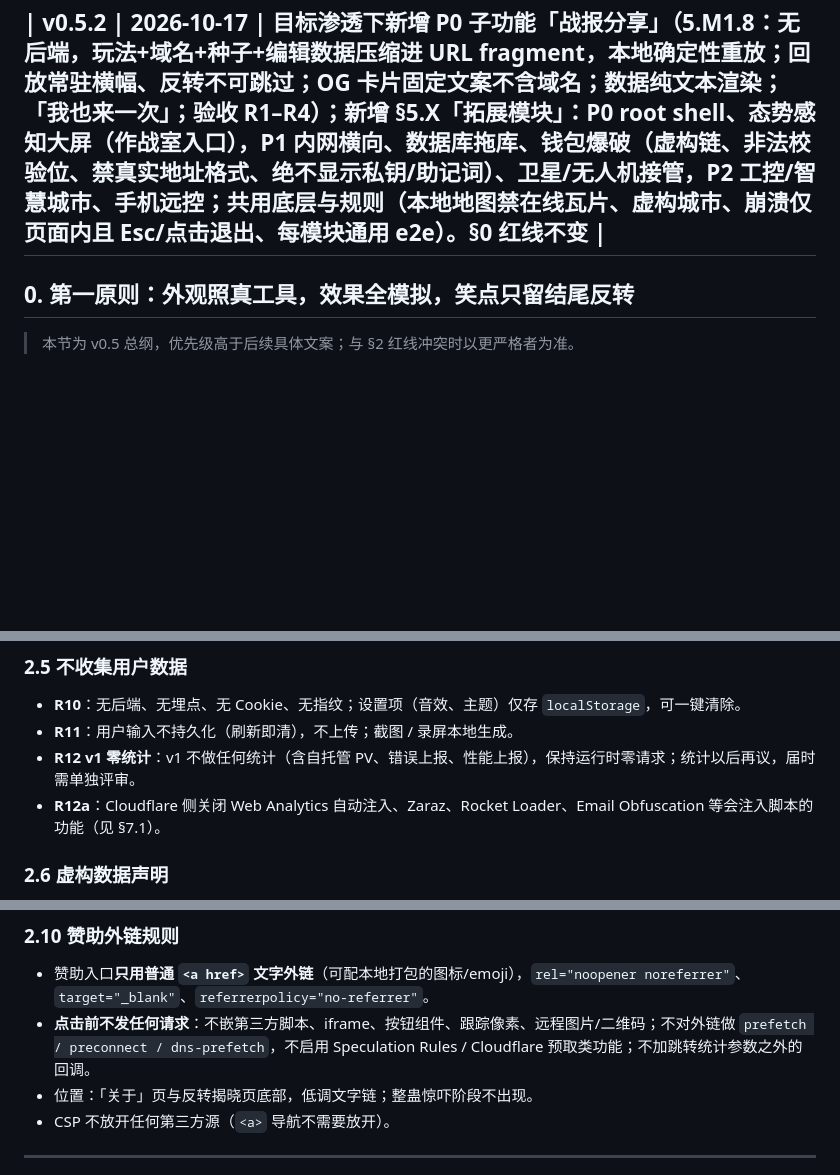
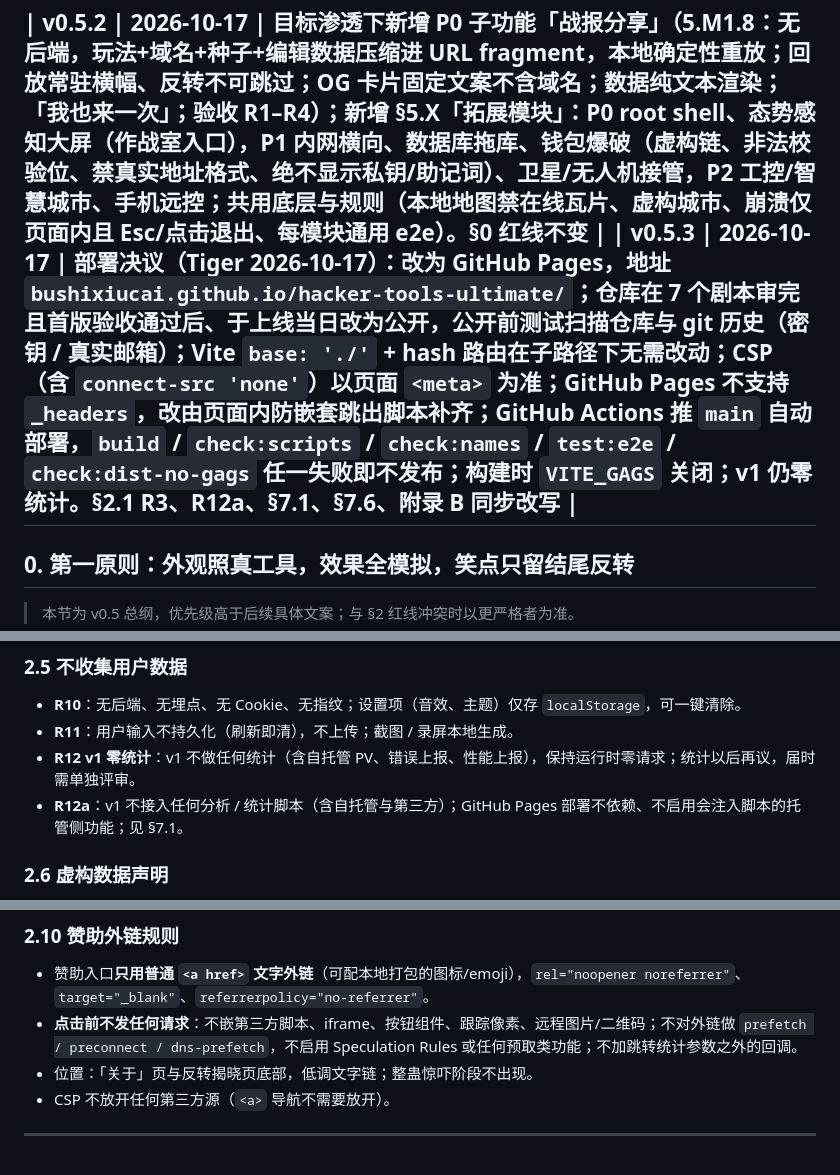
Before and after one commit to bushixiucai/hacker-tools-ultimate, a Markdown page: PRD.md, 3 parts joined by grey strips. GitHub-like rendering; blank space fills up the shorter version.

```diff
--- a/PRD.md
+++ b/PRD.md
@@ -28,6 +28,7 @@
 | v0.5.1 | 2026-10-17 | 新增 P0 核心玩法模块「目标渗透」（升级原 M1）：完整链路 输入网址 → 信息收集 → 漏洞扫描 → 漏洞利用 → 进后台 → 改数据 → 结尾反转；网址仅回显、零 DNS/HTTP、`connect-src 'none'` 不变；按域名字符串确定性生成假 IP/端口/指纹/漏洞（同 URL 同结果）；IP 仅三个文档保留网段；通用仿真 CMS 后台（用户/订单/公告），禁止仿冒真实站点 Logo/UI，篡改仅作用于本地假页；后台叠加水印「纯属娱乐 · 本地模拟」；终端链仿 whatweb+nmap / dirsearch / sqlmap / 哈希破解（display-only）；命令行与 payload 不可选中复制；URL 输入 XSS 转义；验收对齐测试方案（6 类 URL 零外发、不仿冒品牌）；分工：剧本文案写 `{{domain}}` 变量台词、前端做输入+种子 RNG+假后台原型、测试加两项验收。M2–M11 与一键神功仍有效，本模块为 v1 核心路径（与 M11 同为 P0，优先级并列靠前） |
 
 | v0.5.2 | 2026-10-17 | 目标渗透下新增 P0 子功能「战报分享」（5.M1.8：无后端，玩法+域名+种子+编辑数据压缩进 URL fragment，本地确定性重放；回放常驻横幅、反转不可跳过；OG 卡片固定文案不含域名；数据纯文本渲染；「我也来一次」；验收 R1–R4）；新增 §5.X「拓展模块」：P0 root shell、态势感知大屏（作战室入口），P1 内网横向、数据库拖库、钱包爆破（虚构链、非法校验位、禁真实地址格式、绝不显示私钥/助记词）、卫星/无人机接管，P2 工控/智慧城市、手机远控；共用底层与规则（本地地图禁在线瓦片、虚构城市、崩溃仅页面内且 Esc/点击退出、每模块通用 e2e）。§0 红线不变 |
+| v0.5.3 | 2026-10-17 | 部署决议（Tiger 2026-10-17）：改为 **GitHub Pages**，地址 `bushixiucai.github.io/hacker-tools-ultimate/`；仓库在 7 个剧本审完且首版验收通过后、于上线当日改为公开，公开前测试扫描仓库与 git 历史（密钥 / 真实邮箱）；Vite `base: './'` + hash 路由在子路径下无需改动；CSP（含 `connect-src 'none'`）以页面 `<meta>` 为准；GitHub Pages 不支持 `_headers`，改由页面内防嵌套跳出脚本补齐；GitHub Actions 推 `main` 自动部署，`build` / `check:scripts` / `check:names` / `test:e2e` / `check:dist-no-gags` 任一失败即不发布；构建时 `VITE_GAGS` 关闭；v1 仍零统计。§2.1 R3、R12a、§7.1、§7.6、附录 B 同步改写 |
 ---
 
 ## 0. 第一原则：外观照真工具，效果全模拟，笑点只留结尾反转
@@ -116,7 +117,7 @@
 - **R10**：无后端、无埋点、无 Cookie、无指纹；设置项（音效、主题）仅存 `localStorage`，可一键清除。
 - **R11**：用户输入不持久化（刷新即清），不上传；截图 / 录屏本地生成。
 - **R12 v1 零统计**：v1 不做任何统计（含自托管 PV、错误上报、性能上报），保持运行时零请求；统计以后再议，届时需单独评审。
-- **R12a**：Cloudflare 侧关闭 Web Analytics 自动注入、Zaraz、Rocket Loader、Email Obfuscation 等会注入脚本的功能（见 §7.1）。
+- **R12a**：v1 不接入任何分析 / 统计脚本（含自托管与第三方）；GitHub Pages 部署不依赖、不启用会注入脚本的托管侧功能；见 §7.1。
 
 ### 2.6 虚构数据声明
 - **R13**：所有"目标数据"均为随机生成或虚构：
@@ -165,7 +166,7 @@
 
 ### 2.10 赞助外链规则
 - 赞助入口**只用普通 `<a href>` 文字外链**（可配本地打包的图标/emoji），`rel="noopener noreferrer"`、`target="_blank"`、`referrerpolicy="no-referrer"`。
-- **点击前不发任何请求**：不嵌第三方脚本、iframe、按钮组件、跟踪像素、远程图片/二维码；不对外链做 `prefetch / preconnect / dns-prefetch`，不启用 Speculation Rules / Cloudflare 预取类功能；不加跳转统计参数之外的回调。
+- **点击前不发任何请求**：不嵌第三方脚本、iframe、按钮组件、跟踪像素、远程图片/二维码；不对外链做 `prefetch / preconnect / dns-prefetch`，不启用 Speculation Rules 或任何预取类功能；不加跳转统计参数之外的回调。
 - 位置：「关于」页与反转揭晓页底部，低调文字链；整蛊惊吓阶段不出现。
 - CSP 不放开任何第三方源（`<a>` 导航不需要放开）。
 
```
Also changed, not shown: other parts of PRD.md (+27 -22 lines), docs/PRD.md (+30 -24 lines).
